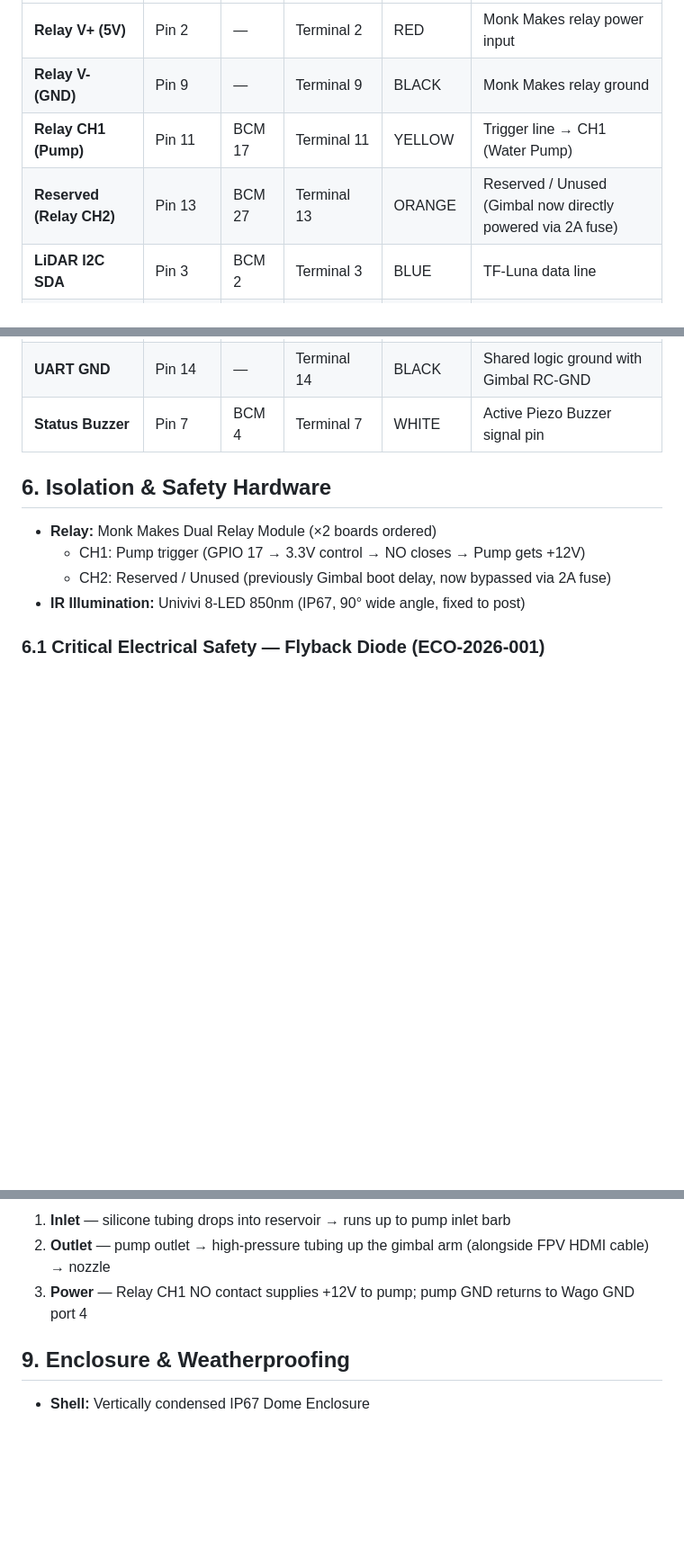
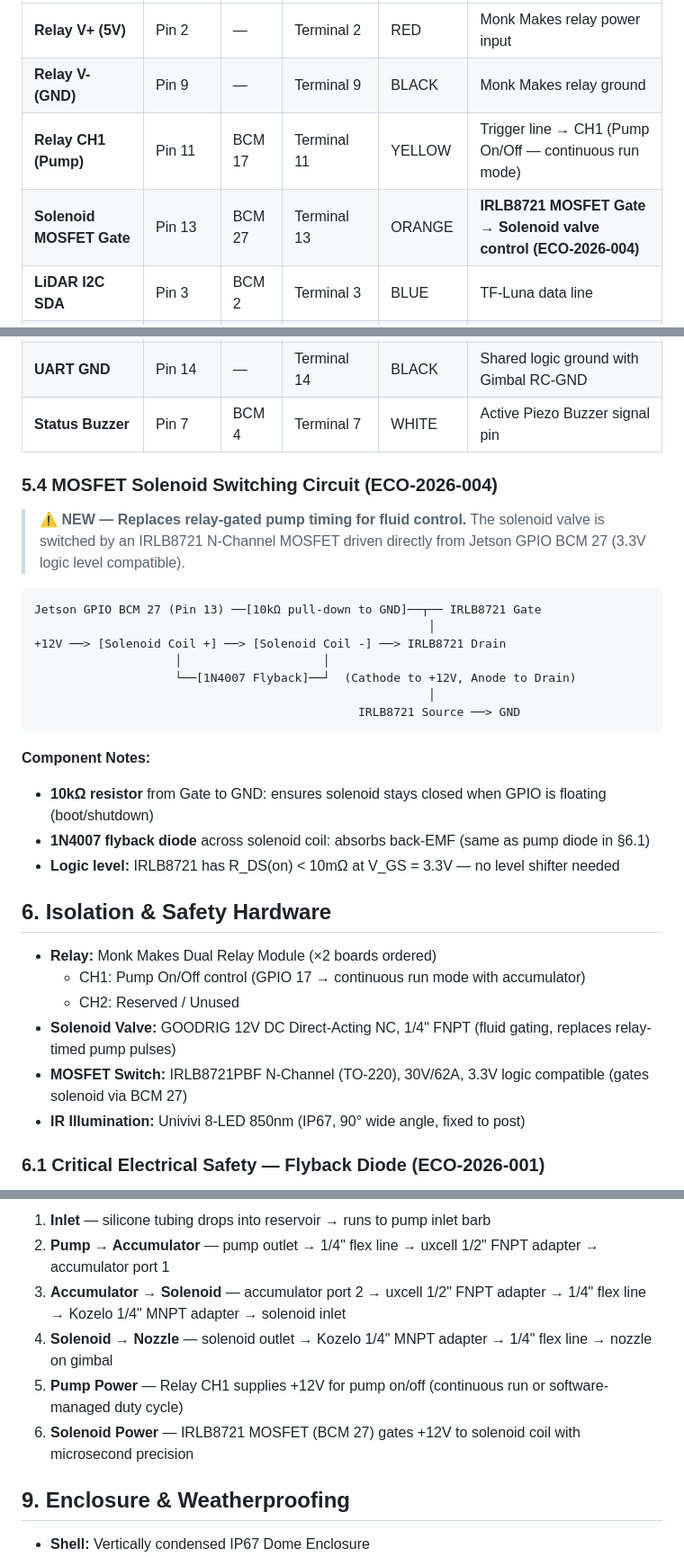
Before and after one commit to main-salman/dropMosquitoes, a Markdown page: docs/specs/HW-001-hardware-spec.md, 3 parts joined by grey strips. Shown at 90% size. Drawn GitHub-style; blank space fills up the shorter version.

````diff
--- a/docs/specs/HW-001-hardware-spec.md
+++ b/docs/specs/HW-001-hardware-spec.md
@@ -112,8 +113,8 @@ The Scout camera is **fixed to the enclosure** (no gimbal movement), so it uses
 |:---------|:-----------|:----|:----------------|:-----------|:-----------------|
 | **Relay V+ (5V)** | Pin 2 | — | Terminal 2 | RED | Monk Makes relay power input |
 | **Relay V- (GND)** | Pin 9 | — | Terminal 9 | BLACK | Monk Makes relay ground |
-| **Relay CH1 (Pump)** | Pin 11 | BCM 17 | Terminal 11 | YELLOW | Trigger line → CH1 (Water Pump) |
-| **Reserved (Relay CH2)** | Pin 13 | BCM 27 | Terminal 13 | ORANGE | Reserved / Unused (Gimbal now directly powered via 2A fuse) |
+| **Relay CH1 (Pump)** | Pin 11 | BCM 17 | Terminal 11 | YELLOW | Trigger line → CH1 (Pump On/Off — continuous run mode) |
+| **Solenoid MOSFET Gate** | Pin 13 | BCM 27 | Terminal 13 | ORANGE | **IRLB8721 MOSFET Gate → Solenoid valve control (ECO-2026-004)** |
 | **LiDAR I2C SDA** | Pin 3 | BCM 2 | Terminal 3 | BLUE | TF-Luna data line |
 | **LiDAR I2C SCL** | Pin 5 | BCM 3 | Terminal 5 | YELLOW | TF-Luna clock line |
 | **LiDAR V+ (5V)** | Pin 4 | — | Terminal 4 | RED | TF-Luna 5V power |
@@ -124,12 +125,34 @@ The Scout camera is **fixed to the enclosure** (no gimbal movement), so it uses
 | **UART GND** | Pin 14 | — | Terminal 14 | BLACK | Shared logic ground with Gimbal RC-GND |
 | **Status Buzzer** | Pin 7 | BCM 4 | Terminal 7 | WHITE | Active Piezo Buzzer signal pin |
 
+### 5.4 MOSFET Solenoid Switching Circuit (ECO-2026-004)
+
+> **⚠ NEW — Replaces relay-gated pump timing for fluid control.**
+> The solenoid valve is switched by an IRLB8721 N-Channel MOSFET driven directly from Jetson GPIO BCM 27 (3.3V logic level compatible).
+
+```
+Jetson GPIO BCM 27 (Pin 13) ──[10kΩ pull-down to GND]──┬── IRLB8721 Gate
+                                                        │
++12V ──> [Solenoid Coil +] ──> [Solenoid Coil -] ──> IRLB8721 Drain
+                    │                    │
+                    └──[1N4007 Flyback]──┘  (Cathode to +12V, Anode to Drain)
+                                                        │
+                                              IRLB8721 Source ──> GND
+```
+
+**Component Notes:**
+- **10kΩ resistor** from Gate to GND: ensures solenoid stays closed when GPIO is floating (boot/shutdown)
+- **1N4007 flyback diode** across solenoid coil: absorbs back-EMF (same as pump diode in §6.1)
+- **Logic level:** IRLB8721 has R_DS(on) < 10mΩ at V_GS = 3.3V — no level shifter needed
+
 
 ## 6. Isolation & Safety Hardware
 
 - **Relay:** Monk Makes Dual Relay Module (×2 boards ordered)
-  - CH1: Pump trigger (GPIO 17 → 3.3V control → NO closes → Pump gets +12V)
-  - CH2: Reserved / Unused (previously Gimbal boot delay, now bypassed via 2A fuse)
+  - CH1: Pump On/Off control (GPIO 17 → continuous run mode with accumulator)
+  - CH2: Reserved / Unused
+- **Solenoid Valve:** GOODRIG 12V DC Direct-Acting NC, 1/4" FNPT (fluid gating, replaces relay-timed pump pulses)
+- **MOSFET Switch:** IRLB8721PBF N-Channel (TO-220), 30V/62A, 3.3V logic compatible (gates solenoid via BCM 27)
 - **IR Illumination:** Univivi 8-LED 850nm (IP67, 90° wide angle, fixed to post)
 
 ### 6.1 Critical Electrical Safety — Flyback Diode (ECO-2026-001)
@@ -215,7 +280,10 @@ The chassis is a vertically condensed dome enclosure with the gimbal mounted INV
 
-1. **Inlet** — silicone tubing drops into reservoir → runs up to pump inlet barb
-2. **Outlet** — pump outlet → high-pressure tubing up the gimbal arm (alongside FPV HDMI cable) → nozzle
-3. **Power** — Relay CH1 NO contact supplies +12V to pump; pump GND returns to Wago GND port 4
+1. **Inlet** — silicone tubing drops into reservoir → runs to pump inlet barb
+2. **Pump → Accumulator** — pump outlet → 1/4" flex line → uxcell 1/2" FNPT adapter → accumulator port 1
+3. **Accumulator → Solenoid** — accumulator port 2 → uxcell 1/2" FNPT adapter → 1/4" flex line → Kozelo 1/4" MNPT adapter → solenoid inlet
+4. **Solenoid → Nozzle** — solenoid outlet → Kozelo 1/4" MNPT adapter → 1/4" flex line → nozzle on gimbal
+5. **Pump Power** — Relay CH1 supplies +12V for pump on/off (continuous run or software-managed duty cycle)
+6. **Solenoid Power** — IRLB8721 MOSFET (BCM 27) gates +12V to solenoid coil with microsecond precision
 
 ## 9. Enclosure & Weatherproofing
 
````
Also changed, not shown: other parts of docs/specs/HW-001-hardware-spec.md (+66 -10 lines), docs/HISTORY.md (+15 -0 lines).
